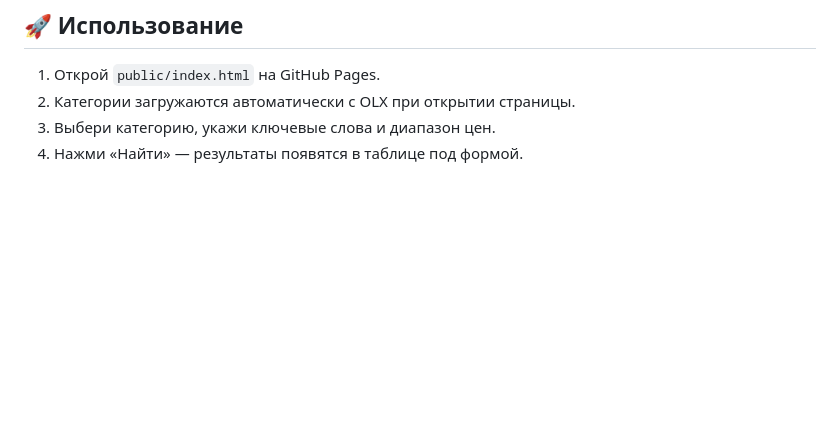
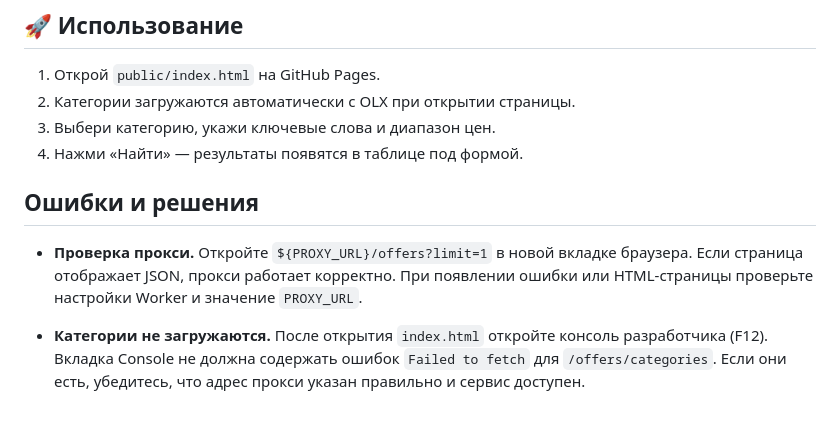
Before and after one commit to AgroxOD/olx-parser, a Markdown page: README.md, the part around the change. GitHub-like rendering; blank space fills up the shorter version.

Commit message:
docs: add troubleshooting section

```diff
--- a/README.md
+++ b/README.md
@@ -50,3 +50,15 @@ window.PROXY_URL = 'https://rapid-bar-2ad1.omkrishna-narayana.workers.dev/offers
 2. Категории загружаются автоматически с OLX при открытии страницы.
 3. Выбери категорию, укажи ключевые слова и диапазон цен.
 4. Нажми «Найти» — результаты появятся в таблице под формой.
+
+## Ошибки и решения
+
+- **Проверка прокси.** Откройте `${PROXY_URL}/offers?limit=1` в новой вкладке
+  браузера. Если страница отображает JSON, прокси работает корректно. При
+  появлении ошибки или HTML‑страницы проверьте настройки Worker и значение
+  `PROXY_URL`.
+
+- **Категории не загружаются.** После открытия `index.html` откройте консоль
+  разработчика (F12). Вкладка Console не должна содержать ошибок `Failed to
+  fetch` для `/offers/categories`. Если они есть, убедитесь, что адрес прокси
+  указан правильно и сервис доступен.
```
